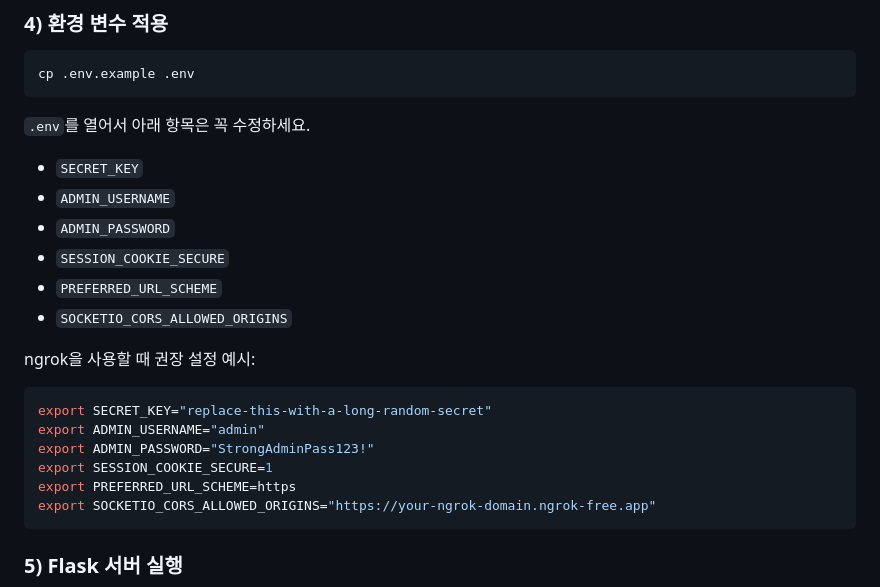
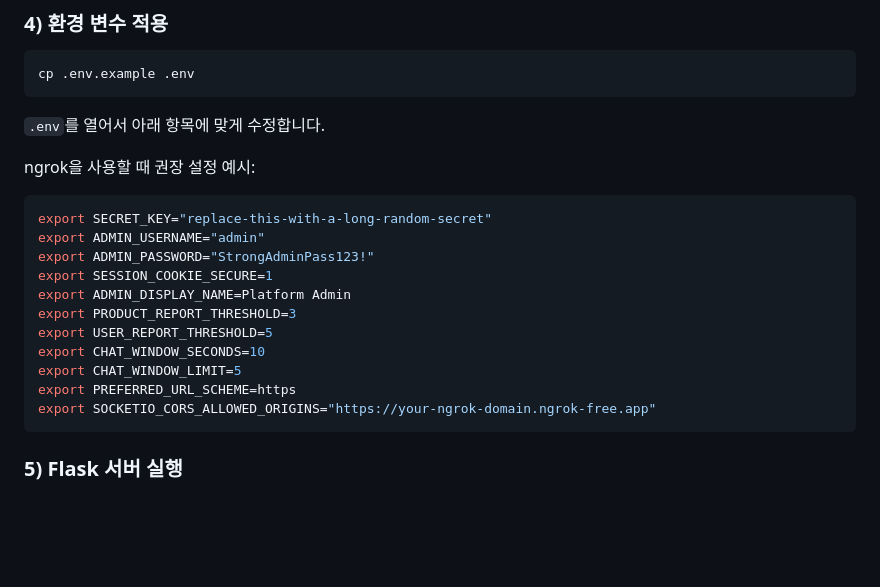
Before and after one commit to Limchangbeom/Tiny-Second-hand-Shopping-Platform, a Markdown page: README.md, the part around the change. Rendered like a GitHub page; blank space fills up the shorter version.

````diff
--- a/README.md
+++ b/README.md
@@ -71,14 +71,7 @@ pip install -r requirements.txt
 cp .env.example .env
 ```
 
-`.env`를 열어서 아래 항목은 꼭 수정하세요.
-
-- `SECRET_KEY`
-- `ADMIN_USERNAME`
-- `ADMIN_PASSWORD`
-- `SESSION_COOKIE_SECURE`
-- `PREFERRED_URL_SCHEME`
-- `SOCKETIO_CORS_ALLOWED_ORIGINS`
+`.env`를 열어서 아래 항목에 맞게 수정합니다.
 
 ngrok을 사용할 때 권장 설정 예시:
 
@@ -87,6 +80,11 @@ export SECRET_KEY="replace-this-with-a-long-random-secret"
 export ADMIN_USERNAME="admin"
 export ADMIN_PASSWORD="StrongAdminPass123!"
 export SESSION_COOKIE_SECURE=1
+export ADMIN_DISPLAY_NAME=Platform Admin
+export PRODUCT_REPORT_THRESHOLD=3
+export USER_REPORT_THRESHOLD=5
+export CHAT_WINDOW_SECONDS=10
+export CHAT_WINDOW_LIMIT=5
 export PREFERRED_URL_SCHEME=https
 export SOCKETIO_CORS_ALLOWED_ORIGINS="https://your-ngrok-domain.ngrok-free.app"
 ```
````
